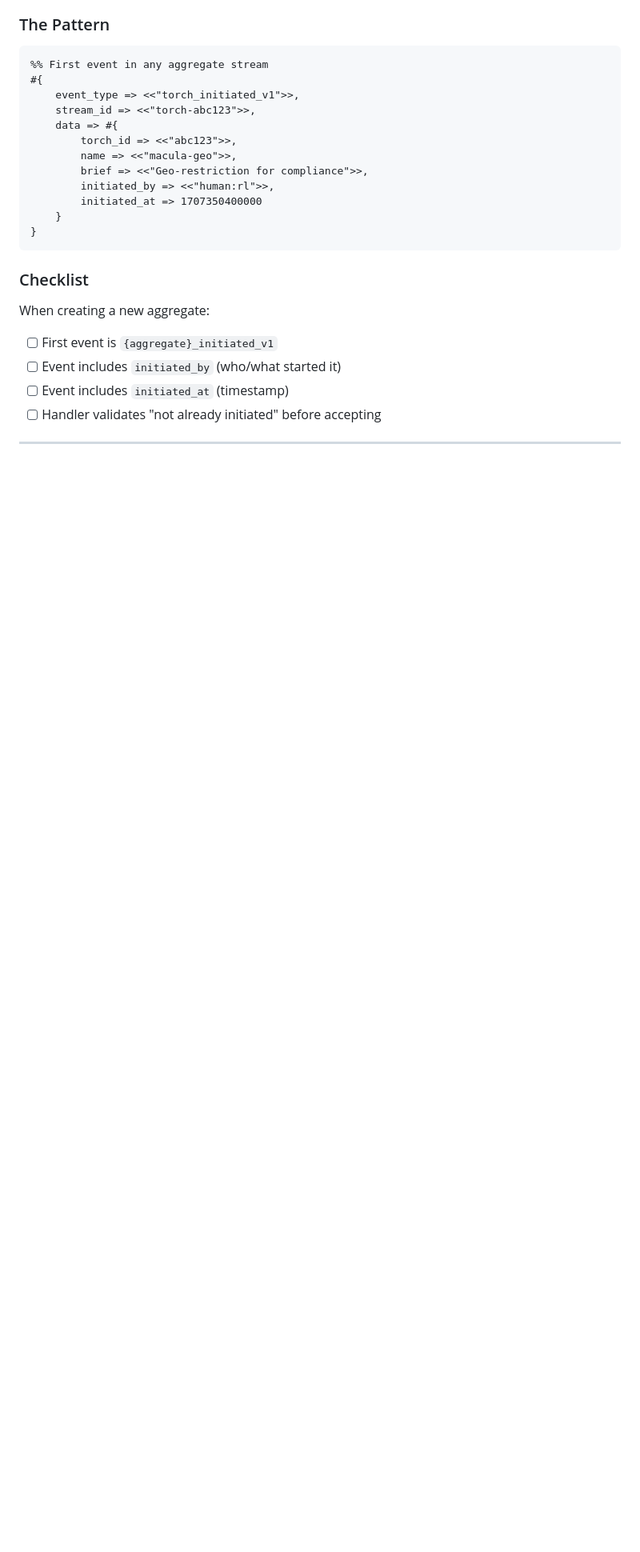
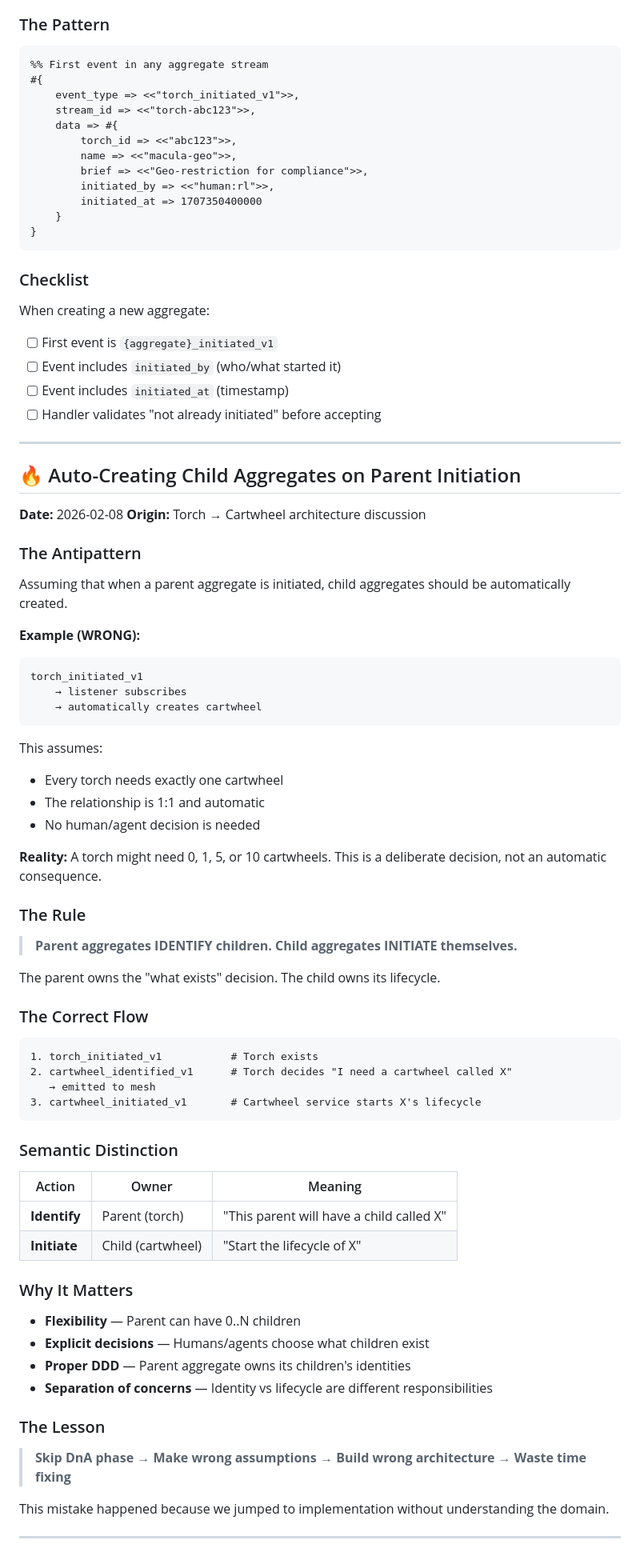
Before and after one commit to hecate-social/hecate-agents, a Markdown page: skills/ANTIPATTERNS.md, the part around one of its changes. Shown at 80% size. Rendered like a GitHub page; blank space fills up the shorter version.

````diff
--- a/skills/ANTIPATTERNS.md
+++ b/skills/ANTIPATTERNS.md
@@ -238,3 +238,63 @@ When creating a new aggregate:
 
 ---
 
+## 🔥 Auto-Creating Child Aggregates on Parent Initiation
+
+**Date:** 2026-02-08
+**Origin:** Torch → Cartwheel architecture discussion
+
+### The Antipattern
+
+Assuming that when a parent aggregate is initiated, child aggregates should be automatically created.
+
+**Example (WRONG):**
+```
+torch_initiated_v1
+    → listener subscribes
+    → automatically creates cartwheel
+```
+
+This assumes:
+- Every torch needs exactly one cartwheel
+- The relationship is 1:1 and automatic
+- No human/agent decision is needed
+
+**Reality:** A torch might need 0, 1, 5, or 10 cartwheels. This is a deliberate decision, not an automatic consequence.
+
+### The Rule
+
+> **Parent aggregates IDENTIFY children. Child aggregates INITIATE themselves.**
+
+The parent owns the "what exists" decision. The child owns its lifecycle.
+
+### The Correct Flow
+
+```
+1. torch_initiated_v1           # Torch exists
+2. cartwheel_identified_v1      # Torch decides "I need a cartwheel called X"
+   → emitted to mesh
+3. cartwheel_initiated_v1       # Cartwheel service starts X's lifecycle
+```
+
+### Semantic Distinction
+
+| Action | Owner | Meaning |
+|--------|-------|---------|
+| **Identify** | Parent (torch) | "This parent will have a child called X" |
+| **Initiate** | Child (cartwheel) | "Start the lifecycle of X" |
+
+### Why It Matters
+
+- **Flexibility** — Parent can have 0..N children
+- **Explicit decisions** — Humans/agents choose what children exist
+- **Proper DDD** — Parent aggregate owns its children's identities
+- **Separation of concerns** — Identity vs lifecycle are different responsibilities
+
+### The Lesson
+
+> **Skip DnA phase → Make wrong assumptions → Build wrong architecture → Waste time fixing**
+
+This mistake happened because we jumped to implementation without understanding the domain.
+
+---
+
````
Also changed, not shown: other parts of skills/ANTIPATTERNS.md (+56 -0 lines), examples/PARENT_CHILD_AGGREGATES.md (added, +287 -0 lines), skills/CODE_QUALITY.md (added, +235 -0 lines).
